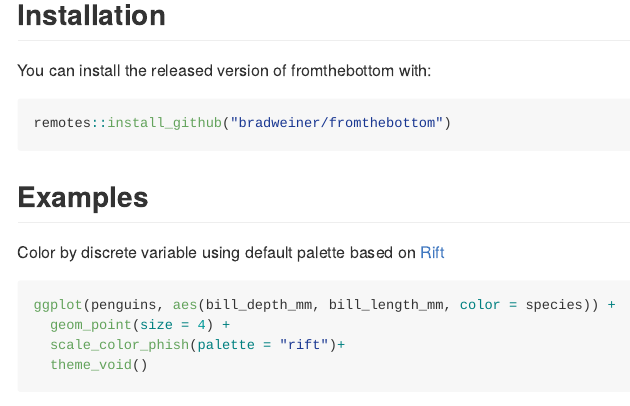
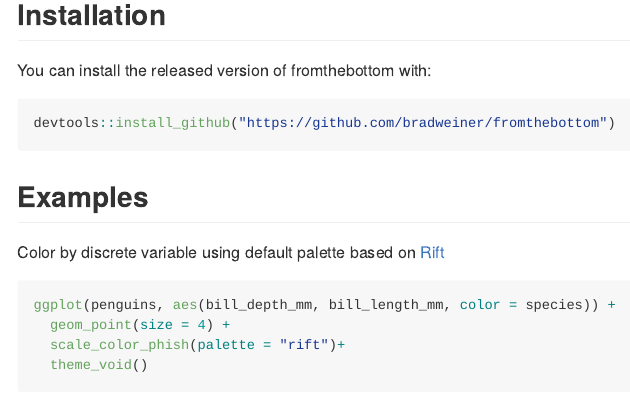
Before and after one commit to bradweiner/fromthebottom, an R Markdown document (README.Rmd): the page in a window 1100 px wide, from 200 px down. The pictures show the output file README.md that the author committed with the source, drawn offline in the style of GitHub.

Commit message:
changed install instructions

````diff
--- a/README.Rmd
+++ b/README.Rmd
@@ -26,8 +26,8 @@ A ggplot2 color palette based on Phish Album Covers.
 
 You can install the released version of fromthebottom with:
 
-``` r
-remotes::install_github("bradweiner/fromthebottom")
+```{r echo=TRUE, message=FALSE, warning=FALSE, paged.print=FALSE,eval=FALSE}
+devtools::install_github("https://github.com/bradweiner/fromthebottom")
 ```
 
 ## Examples
````
Also changed, not shown: README.md.
